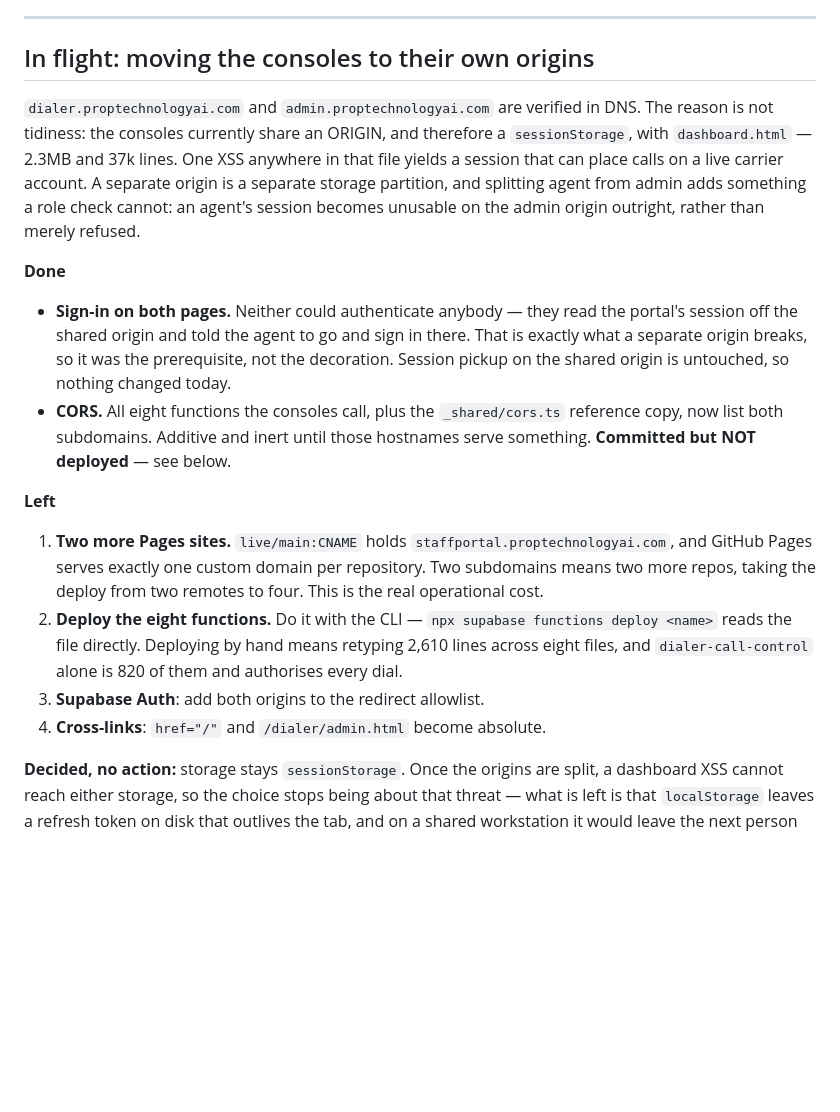
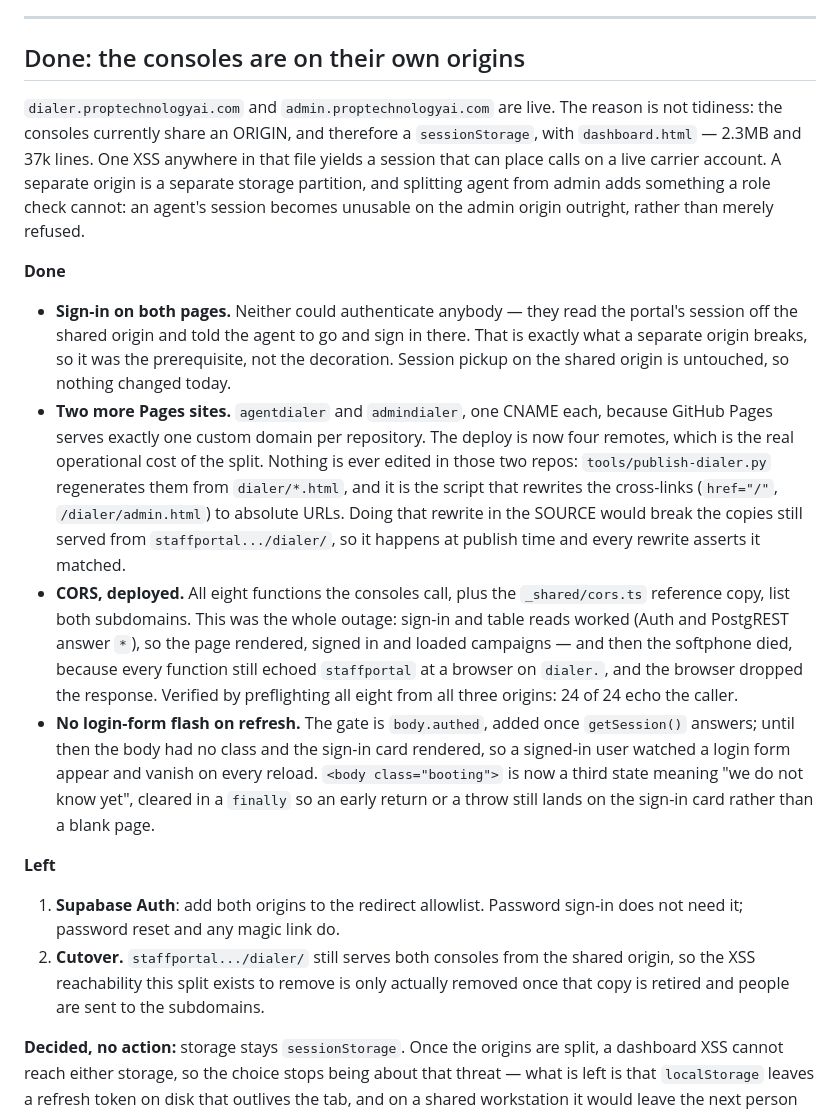
Before and after one commit to 01015523142az-hash/Project, a Markdown page: docs/DIALER-PLAN.md, the part around the change. Rendered like a GitHub page; blank space fills up the shorter version.

Commit message:
Plan: the origin split is done, not in flight
The eight functions are deployed and the two Pages sites are live, so the
section that described them as pending was the only place still saying the
CORS block was committed-but-unshipped -- which is exactly the sentence that
would send the next person looking for a page bug instead of a header.

Records what the outage actually was: Auth and PostgREST answer `*`, so the
page rendered, signed in and loaded campaigns and only the softphone died.

Co-Authored-By: Claude Opus 5 <noreply@anthropic.com>

```diff
--- a/docs/DIALER-PLAN.md
+++ b/docs/DIALER-PLAN.md
@@ -507,10 +507,10 @@ rather than an extension of the blind transfer that exists.
 
 ---
 
-## In flight: moving the consoles to their own origins
+## Done: the consoles are on their own origins
 
-`dialer.proptechnologyai.com` and `admin.proptechnologyai.com` are verified in
-DNS. The reason is not tidiness: the consoles currently share an ORIGIN, and
+`dialer.proptechnologyai.com` and `admin.proptechnologyai.com` are live. The
+reason is not tidiness: the consoles currently share an ORIGIN, and
 therefore a `sessionStorage`, with `dashboard.html` — 2.3MB and 37k lines. One
 XSS anywhere in that file yields a session that can place calls on a live
 carrier account. A separate origin is a separate storage partition, and
@@ -525,22 +525,37 @@ refused.
   in there. That is exactly what a separate origin breaks, so it was the
   prerequisite, not the decoration. Session pickup on the shared origin is
   untouched, so nothing changed today.
-- **CORS.** All eight functions the consoles call, plus the `_shared/cors.ts`
-  reference copy, now list both subdomains. Additive and inert until those
-  hostnames serve something. **Committed but NOT deployed** — see below.
+- **Two more Pages sites.** `agentdialer` and `admindialer`, one CNAME each,
+  because GitHub Pages serves exactly one custom domain per repository. The
+  deploy is now four remotes, which is the real operational cost of the split.
+  Nothing is ever edited in those two repos: `tools/publish-dialer.py`
+  regenerates them from `dialer/*.html`, and it is the script that rewrites
+  the cross-links (`href="/"`, `/dialer/admin.html`) to absolute URLs. Doing
+  that rewrite in the SOURCE would break the copies still served from
+  `staffportal.../dialer/`, so it happens at publish time and every rewrite
+  asserts it matched.
+- **CORS, deployed.** All eight functions the consoles call, plus the
+  `_shared/cors.ts` reference copy, list both subdomains. This was the whole
+  outage: sign-in and table reads worked (Auth and PostgREST answer `*`), so
+  the page rendered, signed in and loaded campaigns — and then the softphone
+  died, because every function still echoed `staffportal` at a browser on
+  `dialer.`, and the browser dropped the response. Verified by preflighting
+  all eight from all three origins: 24 of 24 echo the caller.
+- **No login-form flash on refresh.** The gate is `body.authed`, added once
+  `getSession()` answers; until then the body had no class and the sign-in
+  card rendered, so a signed-in user watched a login form appear and vanish on
+  every reload. `<body class="booting">` is now a third state meaning "we do
+  not know yet", cleared in a `finally` so an early return or a throw still
+  lands on the sign-in card rather than a blank page.
 
 **Left**
 
-1. **Two more Pages sites.** `live/main:CNAME` holds
-   `staffportal.proptechnologyai.com`, and GitHub Pages serves exactly one
-   custom domain per repository. Two subdomains means two more repos, taking
-   the deploy from two remotes to four. This is the real operational cost.
-2. **Deploy the eight functions.** Do it with the CLI —
-   `npx supabase functions deploy <name>` reads the file directly. Deploying
-   by hand means retyping 2,610 lines across eight files, and `dialer-call-control`
-   alone is 820 of them and authorises every dial.
-3. **Supabase Auth**: add both origins to the redirect allowlist.
-4. **Cross-links**: `href="/"` and `/dialer/admin.html` become absolute.
+1. **Supabase Auth**: add both origins to the redirect allowlist. Password
+   sign-in does not need it; password reset and any magic link do.
+2. **Cutover.** `staffportal.../dialer/` still serves both consoles from the
+   shared origin, so the XSS reachability this split exists to remove is only
+   actually removed once that copy is retired and people are sent to the
+   subdomains.
 
 **Decided, no action:** storage stays `sessionStorage`. Once the origins are
 split, a dashboard XSS cannot reach either storage, so the choice stops being
```
